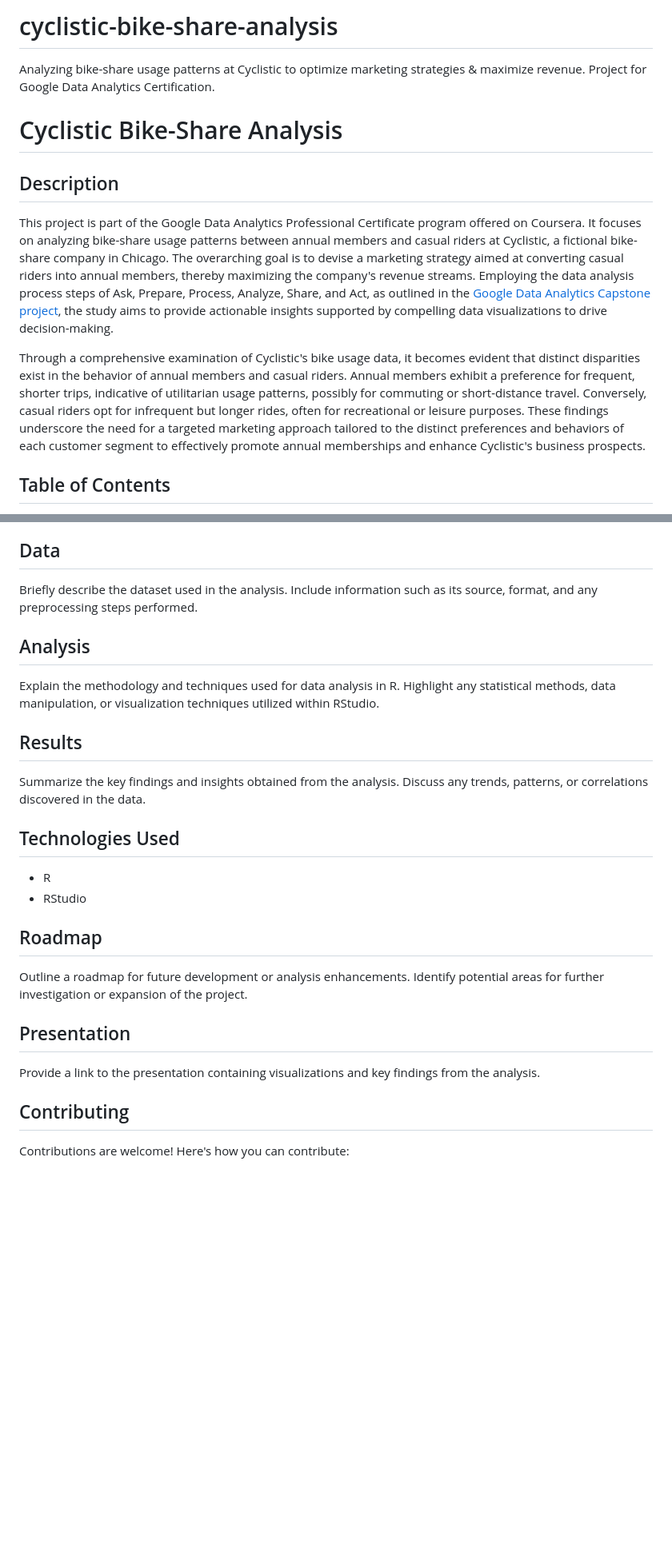
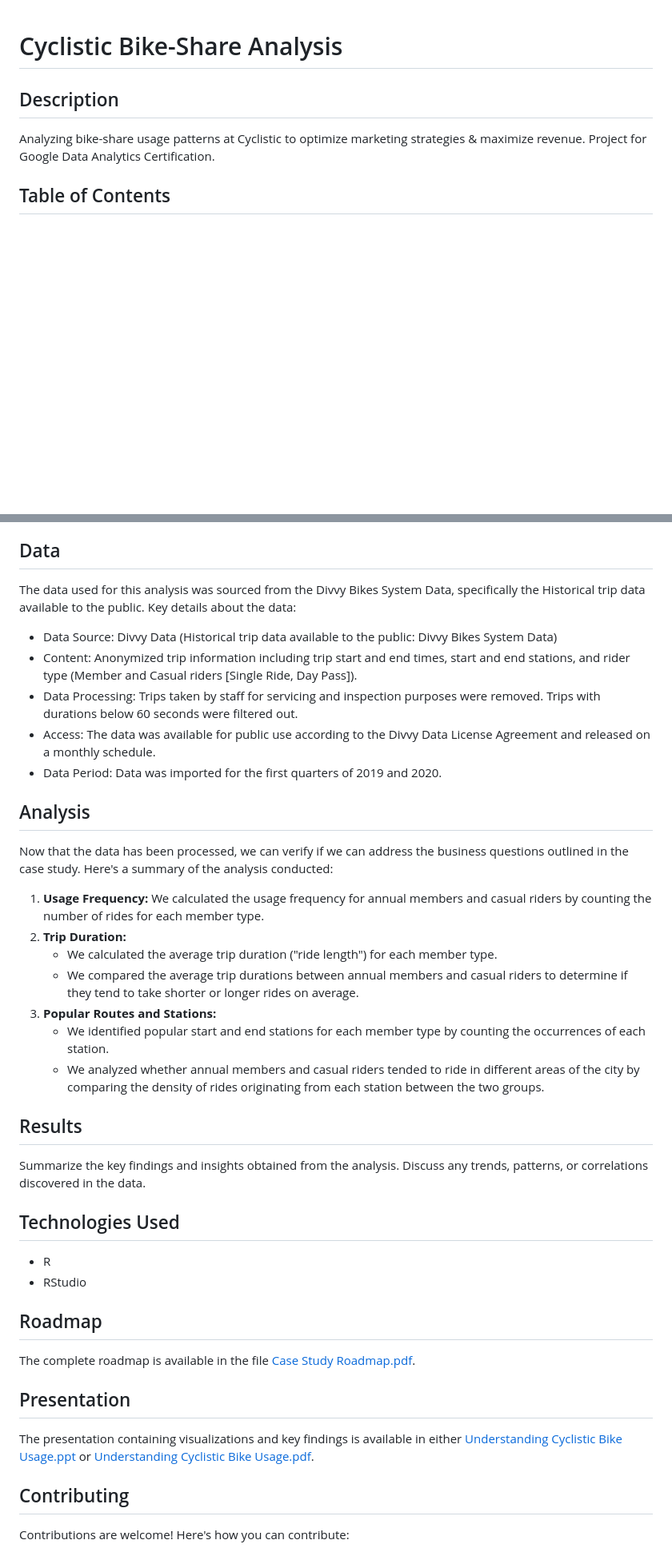
Before and after one commit to CodeDavila/cyclistic-bike-share-analysis, a Markdown page: README.md, 2 parts joined by grey strips. Shown: that part at 80% size. Rendered like a GitHub page; blank space fills up the shorter version.

Commit message:
Update README.md
Just another update of the README file

```diff
--- a/README.md
+++ b/README.md
@@ -1,11 +1,7 @@
-# cyclistic-bike-share-analysis
-Analyzing bike-share usage patterns at Cyclistic to optimize marketing strategies &amp; maximize revenue. Project for Google Data Analytics Certification.
 # Cyclistic Bike-Share Analysis
 
 ## Description
-This project is part of the Google Data Analytics Professional Certificate program offered on Coursera. It focuses on analyzing bike-share usage patterns between annual members and casual riders at Cyclistic, a fictional bike-share company in Chicago. The overarching goal is to devise a marketing strategy aimed at converting casual riders into annual members, thereby maximizing the company's revenue streams. Employing the data analysis process steps of Ask, Prepare, Process, Analyze, Share, and Act, as outlined in the [Google Data Analytics Capstone project](https://www.coursera.org/learn/google-data-analytics-capstone/home/welcome), the study aims to provide actionable insights supported by compelling data visualizations to drive decision-making.
-
-Through a comprehensive examination of Cyclistic's bike usage data, it becomes evident that distinct disparities exist in the behavior of annual members and casual riders. Annual members exhibit a preference for frequent, shorter trips, indicative of utilitarian usage patterns, possibly for commuting or short-distance travel. Conversely, casual riders opt for infrequent but longer rides, often for recreational or leisure purposes. These findings underscore the need for a targeted marketing approach tailored to the distinct preferences and behaviors of each customer segment to effectively promote annual memberships and enhance Cyclistic's business prospects.
+Analyzing bike-share usage patterns at Cyclistic to optimize marketing strategies & maximize revenue. Project for Google Data Analytics Certification.
 
 ## Table of Contents
 - [Installation](#installation)
@@ -36,10 +32,22 @@ Through a comprehensive examination of Cyclistic's bike usage data, it becomes e
 Describe how to run or use the analysis scripts written in R. Provide any necessary instructions for users to replicate your analysis or explore the data using R and RStudio.
 
 ## Data
-Briefly describe the dataset used in the analysis. Include information such as its source, format, and any preprocessing steps performed.
+The data used for this analysis was sourced from the Divvy Bikes System Data, specifically the Historical trip data available to the public. Key details about the data:
+- Data Source: Divvy Data (Historical trip data available to the public: Divvy Bikes System Data)
+- Content: Anonymized trip information including trip start and end times, start and end stations, and rider type (Member and Casual riders [Single Ride, Day Pass]).
+- Data Processing: Trips taken by staff for servicing and inspection purposes were removed. Trips with durations below 60 seconds were filtered out.
+- Access: The data was available for public use according to the Divvy Data License Agreement and released on a monthly schedule.
+- Data Period: Data was imported for the first quarters of 2019 and 2020.
 
 ## Analysis
-Explain the methodology and techniques used for data analysis in R. Highlight any statistical methods, data manipulation, or visualization techniques utilized within RStudio.
+Now that the data has been processed, we can verify if we can address the business questions outlined in the case study. Here's a summary of the analysis conducted:
+1. **Usage Frequency:** We calculated the usage frequency for annual members and casual riders by counting the number of rides for each member type.
+2. **Trip Duration:**
+   - We calculated the average trip duration ("ride length") for each member type.
+   - We compared the average trip durations between annual members and casual riders to determine if they tend to take shorter or longer rides on average.
+3. **Popular Routes and Stations:**
+   - We identified popular start and end stations for each member type by counting the occurrences of each station.
+   - We analyzed whether annual members and casual riders tended to ride in different areas of the city by comparing the density of rides originating from each station between the two groups.
 
 ## Results
 Summarize the key findings and insights obtained from the analysis. Discuss any trends, patterns, or correlations discovered in the data.
@@ -49,10 +57,10 @@ Summarize the key findings and insights obtained from the analysis. Discuss any
 - RStudio
 
 ## Roadmap
-Outline a roadmap for future development or analysis enhancements. Identify potential areas for further investigation or expansion of the project.
+The complete roadmap is available in the file [Case Study Roadmap.pdf](Case%20Study%20Roadmap.pdf).
 
 ## Presentation
-Provide a link to the presentation containing visualizations and key findings from the analysis.
+The presentation containing visualizations and key findings is available in either [Understanding Cyclistic Bike Usage.ppt](Understanding%20Cyclistic%20Bike%20Usage.ppt) or [Understanding Cyclistic Bike Usage.pdf](Understanding%20Cyclistic%20Bike%20Usage.pdf).
 
 ## Contributing
 Contributions are welcome! Here's how you can contribute:
```
Also changed, not shown: other parts of README.md (+1 -3 lines).
